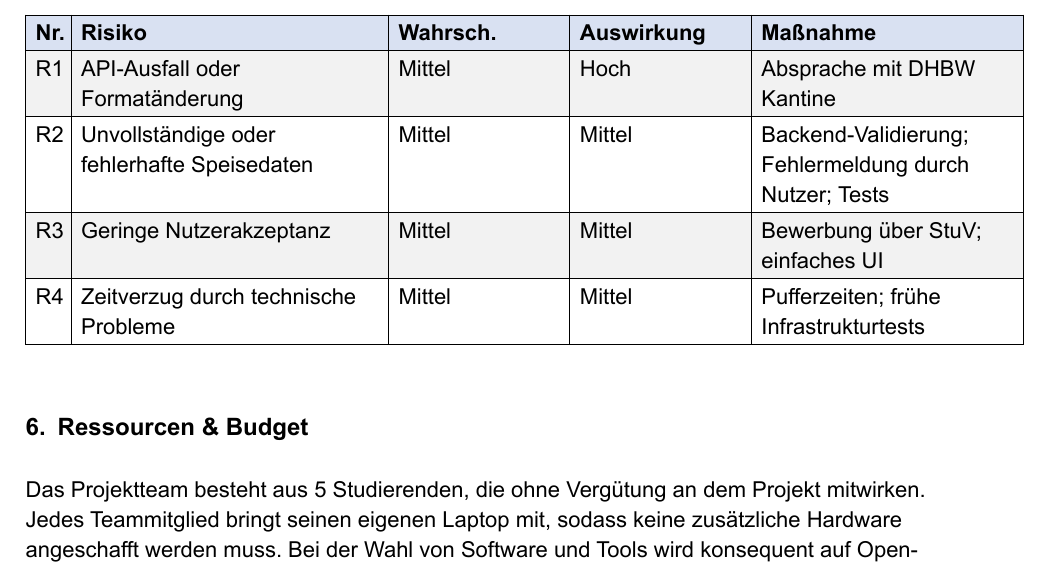
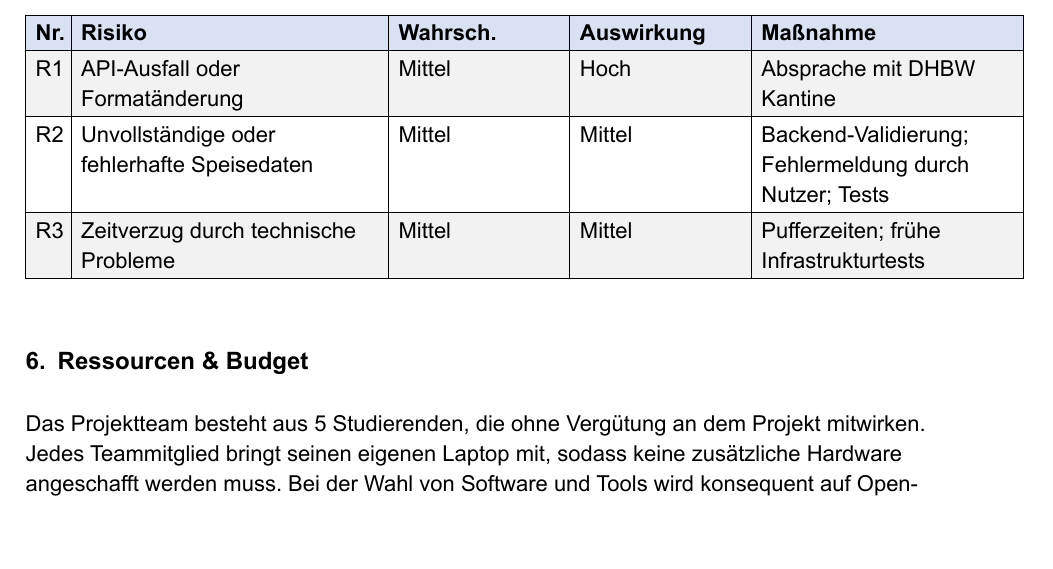
Before and after one commit to WizemannGitHub/DHBW-Food-WebApp, a Typst document (Dokumente/projektauftrag.typ): part of page 2 of 3, cut so that both start at the same text, the shorter picture padded with empty space. The pictures show the PDF file Dokumente/projektauftrag.pdf that the author committed with the source.

```diff
--- a/Dokumente/projektauftrag.typ
+++ b/Dokumente/projektauftrag.typ
@@ -115,9 +115,7 @@
     [R1], [API-Ausfall oder Formatänderung], [Mittel], [Hoch], [Absprache mit DHBW Kantine],
     [R2], [Unvollständige oder fehlerhafte Speisedaten], [Mittel], [Mittel],
   [Backend-Validierung; Fehlermeldung durch Nutzer; Tests],
-    [R3], [Geringe Nutzerakzeptanz], [Mittel], [Mittel], [Bewerbung über StuV;
-  einfaches UI],
-    [R4], [Zeitverzug durch technische Probleme], [Mittel], [Mittel],
+    [R3], [Zeitverzug durch technische Probleme], [Mittel], [Mittel],
   [Pufferzeiten; frühe Infrastrukturtests],
   )
 
```
Also changed, not shown: Dokumente/management_status_report.typ (+1 -1 lines), Dokumente/management_status_report.pdf, Dokumente/projektauftrag.pdf.
